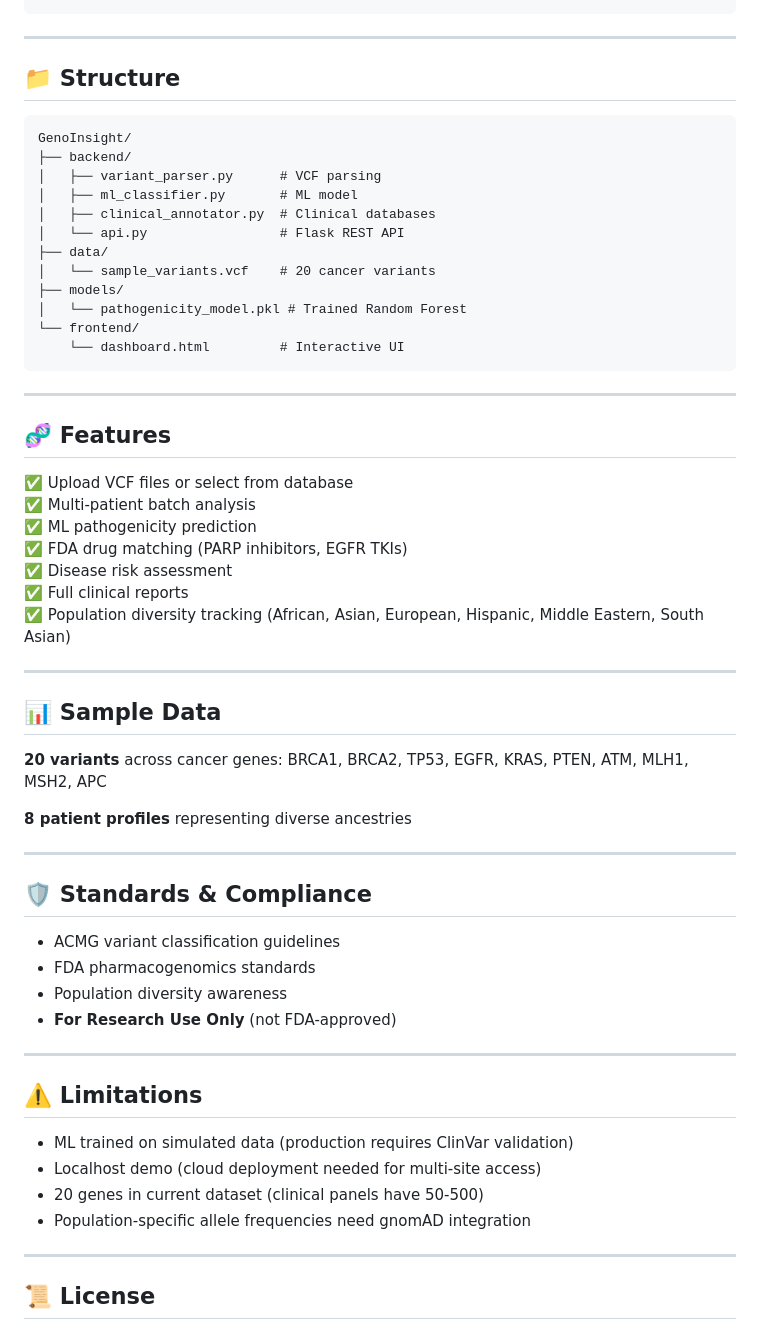
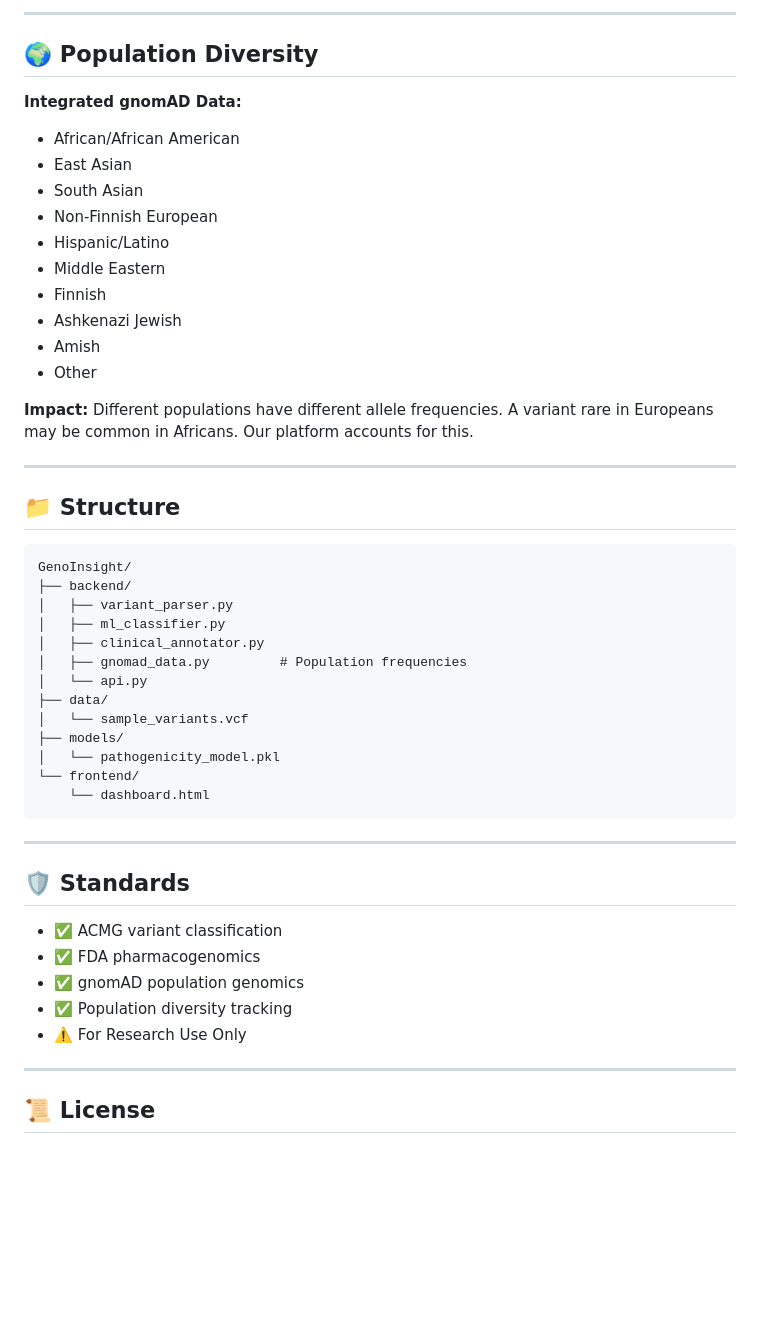
Before and after one commit to AleenaI20/GenoInsight, a Markdown page: README.md, the part around one of its changes. GitHub-like rendering; blank space fills up the shorter version.

Commit message:
Add gnomAD population frequencies and update README

````diff
--- a/README.md
+++ b/README.md
@@ -60,3 +87,20 @@ python backend\api.py
+---
+
+## 🌍 Population Diversity
+
+**Integrated gnomAD Data:**
+- African/African American
+- East Asian
+- South Asian
+- Non-Finnish European
+- Hispanic/Latino
+- Middle Eastern
+- Finnish
+- Ashkenazi Jewish
+- Amish
+- Other
+
+**Impact:** Different populations have different allele frequencies. A variant rare in Europeans may be common in Africans. Our platform accounts for this.
 
 ---
 
@@ -64,55 +108,28 @@ python backend\api.py
 ```
 GenoInsight/
 ├── backend/
-│   ├── variant_parser.py      # VCF parsing
-│   ├── ml_classifier.py       # ML model
-│   ├── clinical_annotator.py  # Clinical databases
-│   └── api.py                 # Flask REST API
+│   ├── variant_parser.py
+│   ├── ml_classifier.py
+│   ├── clinical_annotator.py
+│   ├── gnomad_data.py         # Population frequencies
+│   └── api.py
 ├── data/
-│   └── sample_variants.vcf    # 20 cancer variants
+│   └── sample_variants.vcf
 ├── models/
-│   └── pathogenicity_model.pkl # Trained Random Forest
+│   └── pathogenicity_model.pkl
 └── frontend/
-    └── dashboard.html         # Interactive UI
+    └── dashboard.html
 ```
 
 ---
 
-## 🧬 Features
+## 🛡️ Standards
 
-✅ Upload VCF files or select from database
-✅ Multi-patient batch analysis
-✅ ML pathogenicity prediction
-✅ FDA drug matching (PARP inhibitors, EGFR TKIs)
-✅ Disease risk assessment
-✅ Full clinical reports
-✅ Population diversity tracking (African, Asian, European, Hispanic, Middle Eastern, South Asian)
-
----
-
-## 📊 Sample Data
-
-**20 variants** across cancer genes: BRCA1, BRCA2, TP53, EGFR, KRAS, PTEN, ATM, MLH1, MSH2, APC
-
-**8 patient profiles** representing diverse ancestries
-
----
-
-## 🛡️ Standards & Compliance
-
-- ACMG variant classification guidelines
-- FDA pharmacogenomics standards
-- Population diversity awareness
-- **For Research Use Only** (not FDA-approved)
-
----
-
-## ⚠️ Limitations
-
-- ML trained on simulated data (production requires ClinVar validation)
-- Localhost demo (cloud deployment needed for multi-site access)
-- 20 genes in current dataset (clinical panels have 50-500)
-- Population-specific allele frequencies need gnomAD integration
+- ✅ ACMG variant classification
+- ✅ FDA pharmacogenomics
+- ✅ gnomAD population genomics
+- ✅ Population diversity tracking
+- ⚠️ For Research Use Only
 
 ---
 
````
Also changed, not shown: other parts of README.md (+46 -19 lines).
